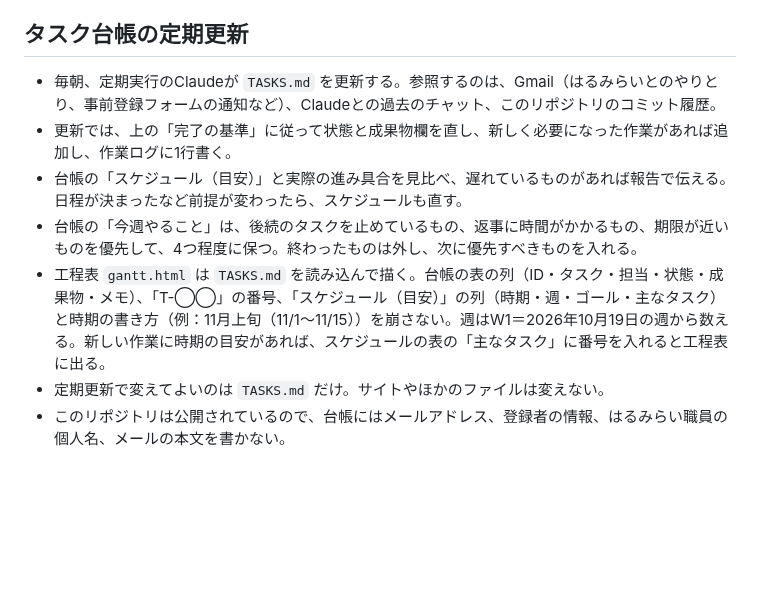
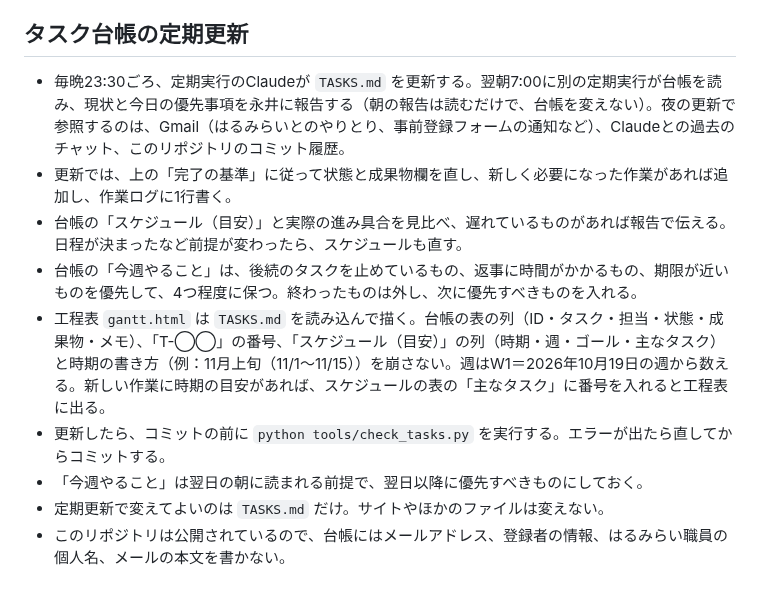
Before and after one commit to YusukeNagai/harumi_AI_lab, a Markdown page: CLAUDE.md, the part around the change. GitHub-like rendering; blank space fills up the shorter version.

Commit message:
台帳の定期更新を夜に、朝に状況報告する流れに変更（CLAUDE.md・TASKS.md）
Co-Authored-By: Claude Opus 5.5 <noreply@anthropic.com>

```diff
--- a/CLAUDE.md
+++ b/CLAUDE.md
@@ -45,11 +45,13 @@ Claude Codeは次のことをしない：メールの送信、はるみらいの
 
 ## タスク台帳の定期更新
 
-- 毎朝、定期実行のClaudeが `TASKS.md` を更新する。参照するのは、Gmail（はるみらいとのやりとり、事前登録フォームの通知など）、Claudeとの過去のチャット、このリポジトリのコミット履歴。
+- 毎晩23:30ごろ、定期実行のClaudeが `TASKS.md` を更新する。翌朝7:00に別の定期実行が台帳を読み、現状と今日の優先事項を永井に報告する（朝の報告は読むだけで、台帳を変えない）。夜の更新で参照するのは、Gmail（はるみらいとのやりとり、事前登録フォームの通知など）、Claudeとの過去のチャット、このリポジトリのコミット履歴。
 - 更新では、上の「完了の基準」に従って状態と成果物欄を直し、新しく必要になった作業があれば追加し、作業ログに1行書く。
 - 台帳の「スケジュール（目安）」と実際の進み具合を見比べ、遅れているものがあれば報告で伝える。日程が決まったなど前提が変わったら、スケジュールも直す。
 - 台帳の「今週やること」は、後続のタスクを止めているもの、返事に時間がかかるもの、期限が近いものを優先して、4つ程度に保つ。終わったものは外し、次に優先すべきものを入れる。
 - 工程表 `gantt.html` は `TASKS.md` を読み込んで描く。台帳の表の列（ID・タスク・担当・状態・成果物・メモ）、「T-◯◯」の番号、「スケジュール（目安）」の列（時期・週・ゴール・主なタスク）と時期の書き方（例：11月上旬（11/1〜11/15））を崩さない。週はW1＝2026年10月19日の週から数える。新しい作業に時期の目安があれば、スケジュールの表の「主なタスク」に番号を入れると工程表に出る。
+- 更新したら、コミットの前に `python tools/check_tasks.py` を実行する。エラーが出たら直してからコミットする。
+- 「今週やること」は翌日の朝に読まれる前提で、翌日以降に優先すべきものにしておく。
 - 定期更新で変えてよいのは `TASKS.md` だけ。サイトやほかのファイルは変えない。
 - このリポジトリは公開されているので、台帳にはメールアドレス、登録者の情報、はるみらい職員の個人名、メールの本文を書かない。
 
```
Also changed, not shown: TASKS.md (+1 -1 lines).
